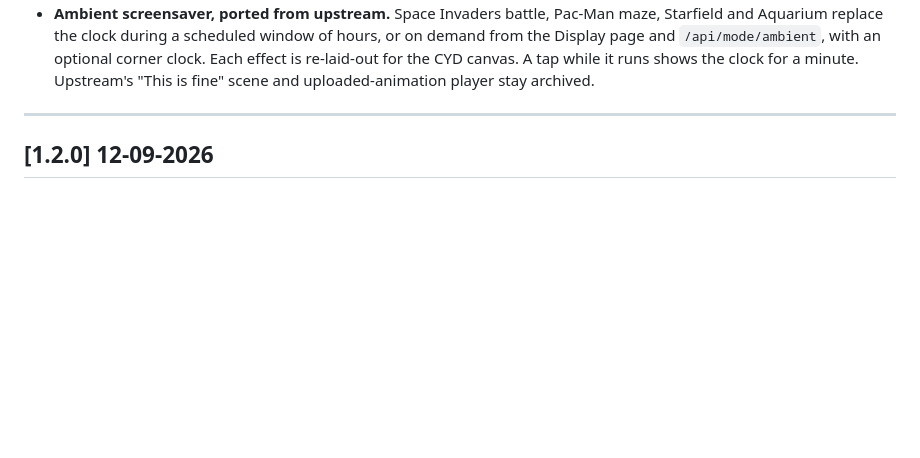
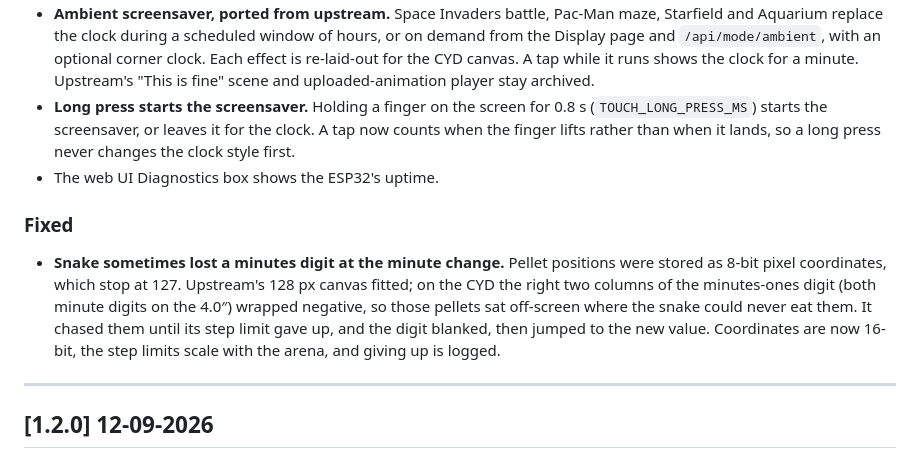
Before and after one commit to anthonyjclarke/CYD_AnimatedPixelClock, a Markdown page: CHANGELOG.md, the part around the change. GitHub-like rendering; blank space fills up the shorter version.

Commit message:
docs: record long press, uptime and the Snake fix

```diff
--- a/CHANGELOG.md
+++ b/CHANGELOG.md
@@ -51,6 +51,22 @@ fast-forward `main`, tag, then open the next `-dev` cycle on `dev`.
   optional corner clock. Each effect is re-laid-out for the CYD canvas. A tap
   while it runs shows the clock for a minute. Upstream's "This is fine" scene
   and uploaded-animation player stay archived.
+- **Long press starts the screensaver.** Holding a finger on the screen for
+  0.8 s (`TOUCH_LONG_PRESS_MS`) starts the screensaver, or leaves it for the
+  clock. A tap now counts when the finger lifts rather than when it lands, so a
+  long press never changes the clock style first.
+- The web UI Diagnostics box shows the ESP32's uptime.
+
+### Fixed
+
+- **Snake sometimes lost a minutes digit at the minute change.** Pellet
+  positions were stored as 8-bit pixel coordinates, which stop at 127. Upstream's
+  128 px canvas fitted; on the CYD the right two columns of the minutes-ones
+  digit (both minute digits on the 4.0″) wrapped negative, so those pellets sat
+  off-screen where the snake could never eat them. It chased them until its step
+  limit gave up, and the digit blanked, then jumped to the new value.
+  Coordinates are now 16-bit, the step limits scale with the arena, and giving
+  up is logged.
 
 ---
 
```
Also changed, not shown: DEVIATIONS.md (+9 -4 lines), README.md (+2 -0 lines).
